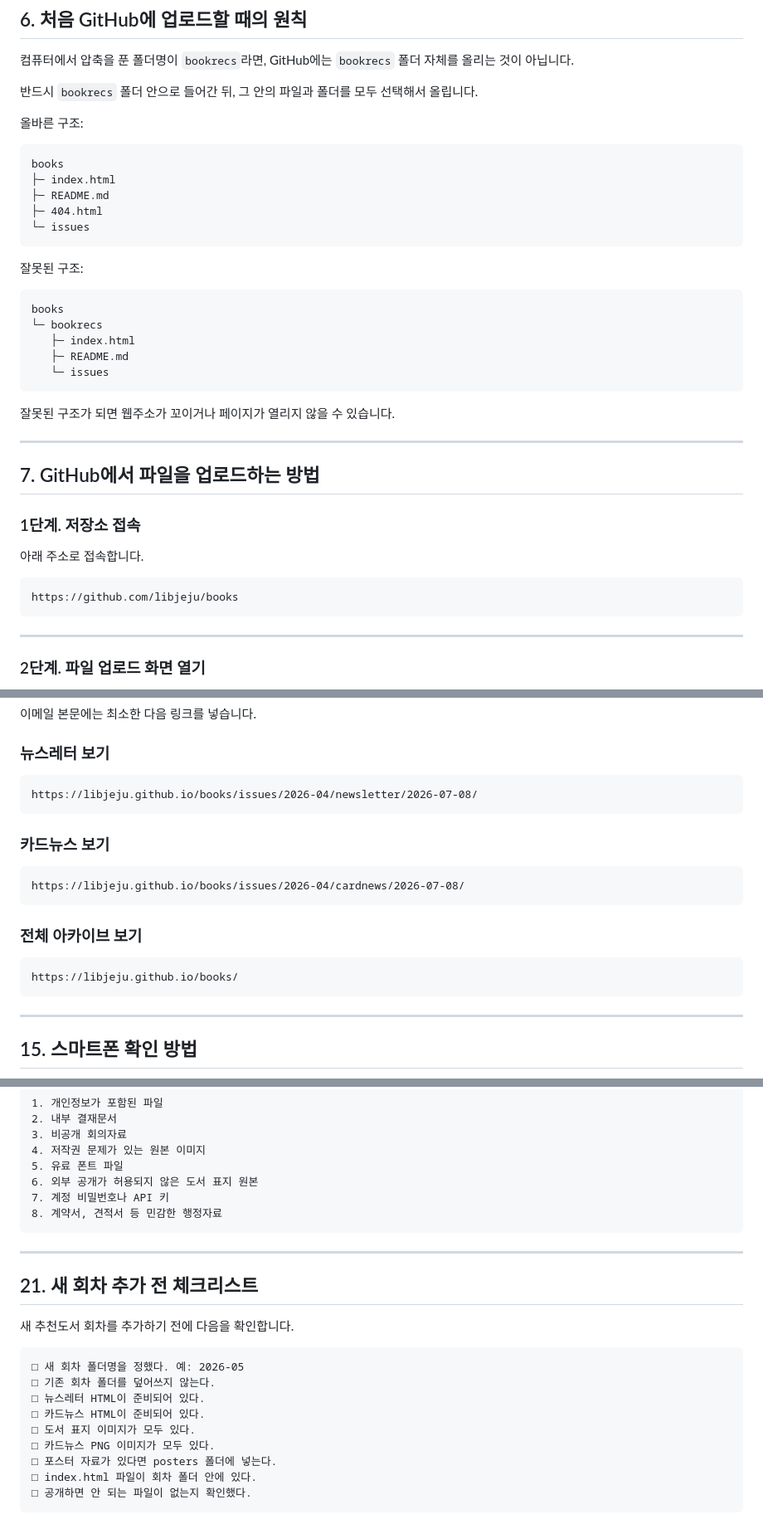
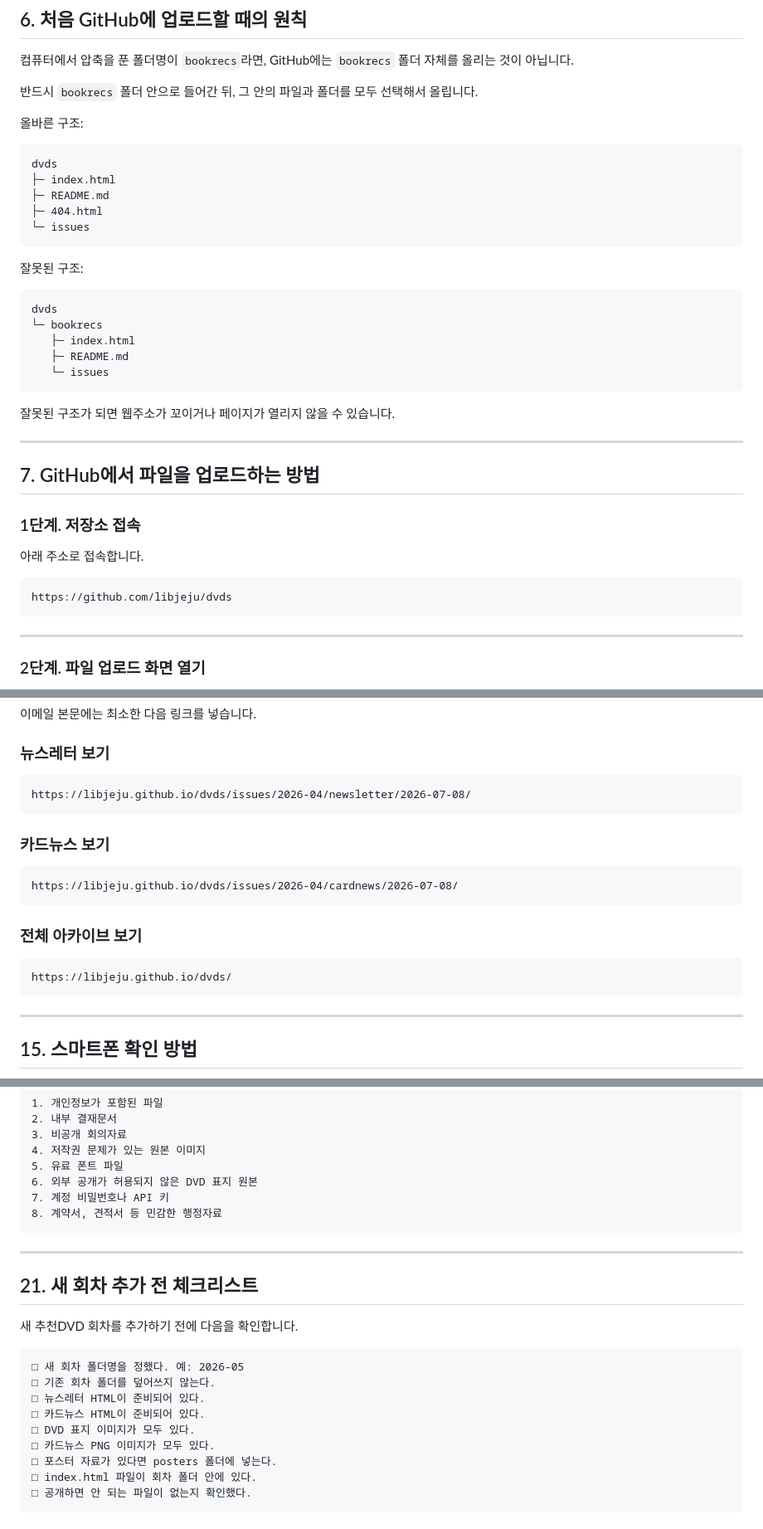
Before and after one commit to libjeju/dvds, a Markdown page: README.md, 3 parts joined by grey strips. Shown at 83% size. GitHub-like rendering.

````diff
--- a/README.md
+++ b/README.md
@@ -272,7 +272,7 @@ source 폴더에는 저작권 문제나 내부자료가 포함된 원본 파일
 올바른 구조:
 
 ```text
-books
+dvds
 ├─ index.html
 ├─ README.md
 ├─ 404.html
@@ -282,7 +282,7 @@ books
 잘못된 구조:
 
 ```text
-books
+dvds
 └─ bookrecs
    ├─ index.html
    ├─ README.md
@@ -300,7 +300,7 @@ books
 아래 주소로 접속합니다.
 
 ```text
-https://github.com/libjeju/books
+https://github.com/libjeju/dvds
 ```
 
 ---
@@ -648,19 +648,19 @@ https://libjeju.github.io/books/issues/2026-04/posters/print/poster-a4.pdf
 ### 뉴스레터 보기
 
 ```text
-https://libjeju.github.io/books/issues/2026-04/newsletter/2026-07-08/
+https://libjeju.github.io/dvds/issues/2026-04/newsletter/2026-07-08/
 ```
 
 ### 카드뉴스 보기
 
 ```text
-https://libjeju.github.io/books/issues/2026-04/cardnews/2026-07-08/
+https://libjeju.github.io/dvds/issues/2026-04/cardnews/2026-07-08/
 ```
 
 ### 전체 아카이브 보기
 
 ```text
-https://libjeju.github.io/books/
+https://libjeju.github.io/dvds/
 ```
 
 ---
@@ -837,7 +837,7 @@ posters/source
 3. 비공개 회의자료
 4. 저작권 문제가 있는 원본 이미지
 5. 유료 폰트 파일
-6. 외부 공개가 허용되지 않은 도서 표지 원본
+6. 외부 공개가 허용되지 않은 DVD 표지 원본
 7. 계정 비밀번호나 API 키
 8. 계약서, 견적서 등 민감한 행정자료
 ```
@@ -846,14 +846,14 @@ posters/source
 
 ## 21. 새 회차 추가 전 체크리스트
 
-새 추천도서 회차를 추가하기 전에 다음을 확인합니다.
+새 추천DVD 회차를 추가하기 전에 다음을 확인합니다.
 
 ```text
 □ 새 회차 폴더명을 정했다. 예: 2026-05
 □ 기존 회차 폴더를 덮어쓰지 않는다.
 □ 뉴스레터 HTML이 준비되어 있다.
 □ 카드뉴스 HTML이 준비되어 있다.
-□ 도서 표지 이미지가 모두 있다.
+□ DVD 표지 이미지가 모두 있다.
 □ 카드뉴스 PNG 이미지가 모두 있다.
 □ 포스터 자료가 있다면 posters 폴더에 넣는다.
 □ index.html 파일이 회차 폴더 안에 있다.
````
Also changed, not shown: other parts of README.md (+39 -39 lines).
